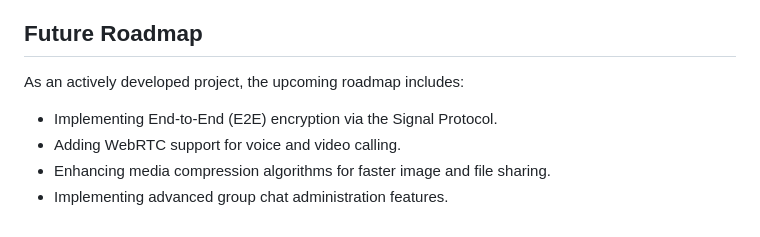
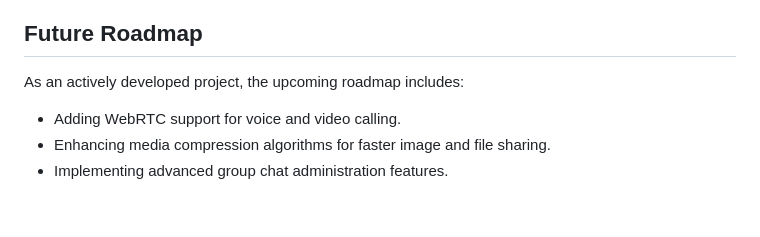
Before and after one commit to KavishkaDulshan/Portfolio-Blog, a Markdown page: src/projects/real-time-chat-app.md, the part around the change. Rendered like a GitHub page.

Commit message:
blink chat post update

```diff
--- a/src/projects/real-time-chat-app.md
+++ b/src/projects/real-time-chat-app.md
@@ -169,7 +169,6 @@ Deployment to the Microsoft Azure Virtual Machine is fully automated. The `.gith
 
 As an actively developed project, the upcoming roadmap includes:
 
-* Implementing End-to-End (E2E) encryption via the Signal Protocol.
 * Adding WebRTC support for voice and video calling.
 * Enhancing media compression algorithms for faster image and file sharing.
 * Implementing advanced group chat administration features.
```
